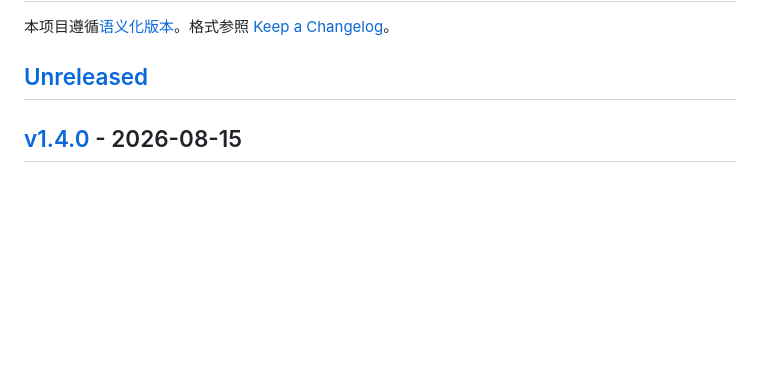
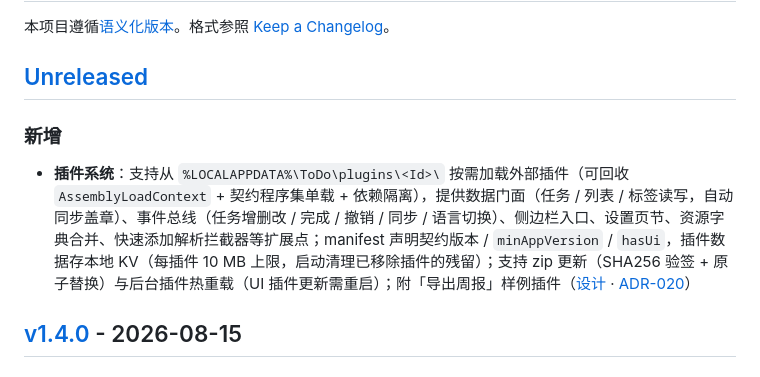
Before and after one commit to LinBanfang/ToDo, a Markdown page: CHANGELOG.md, the part around the change. GitHub-like rendering; blank space fills up the shorter version.

Commit message:
docs: CHANGELOG 记录插件系统（M1-M5）

```diff
--- a/CHANGELOG.md
+++ b/CHANGELOG.md
@@ -3,6 +3,9 @@
 本项目遵循[语义化版本](https://semver.org/lang/zh-CN/)。格式参照 [Keep a Changelog](https://keepachangelog.com/zh-CN/1.1.0/)。
 
 ## [Unreleased]
+
+### 新增
+- **插件系统**：支持从 `%LOCALAPPDATA%\ToDo\plugins\<Id>\` 按需加载外部插件（可回收 `AssemblyLoadContext` + 契约程序集单载 + 依赖隔离），提供数据门面（任务 / 列表 / 标签读写，自动同步盖章）、事件总线（任务增删改 / 完成 / 撤销 / 同步 / 语言切换）、侧边栏入口、设置页节、资源字典合并、快速添加解析拦截器等扩展点；manifest 声明契约版本 / `minAppVersion` / `hasUi`，插件数据存本地 KV（每插件 10 MB 上限，启动清理已移除插件的残留）；支持 zip 更新（SHA256 验签 + 原子替换）与后台插件热重载（UI 插件更新需重启）；附「导出周报」样例插件（[设计](docs/plugin-system.md) · [ADR-020](docs/adr/0020-plugin-system.md)）
 
 ## [v1.4.0] - 2026-08-15
 
```
